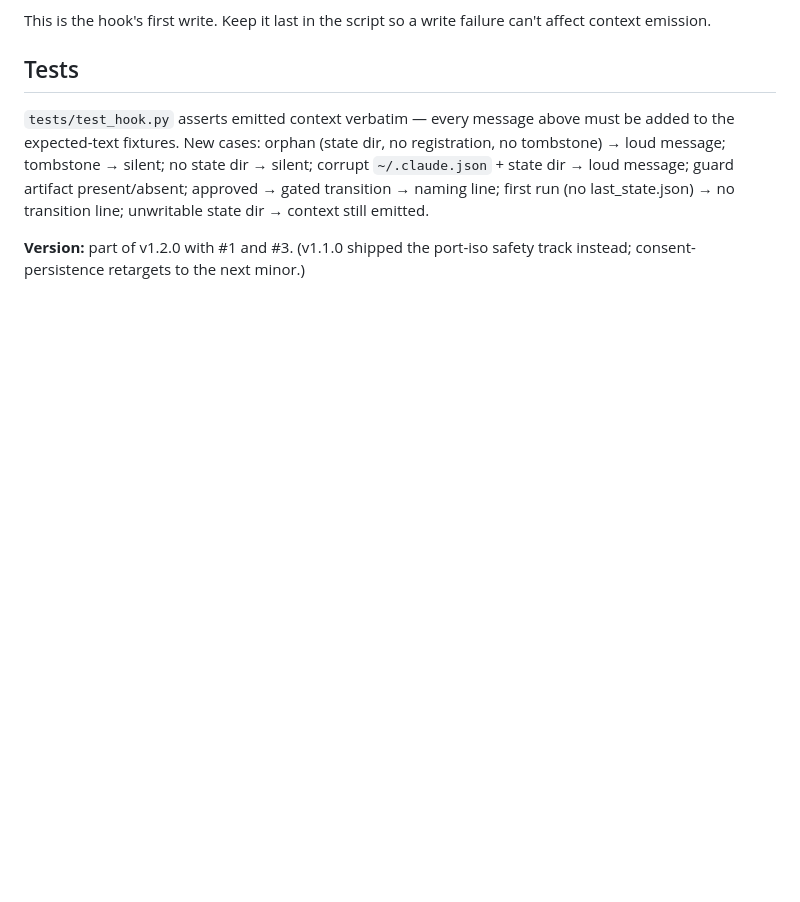
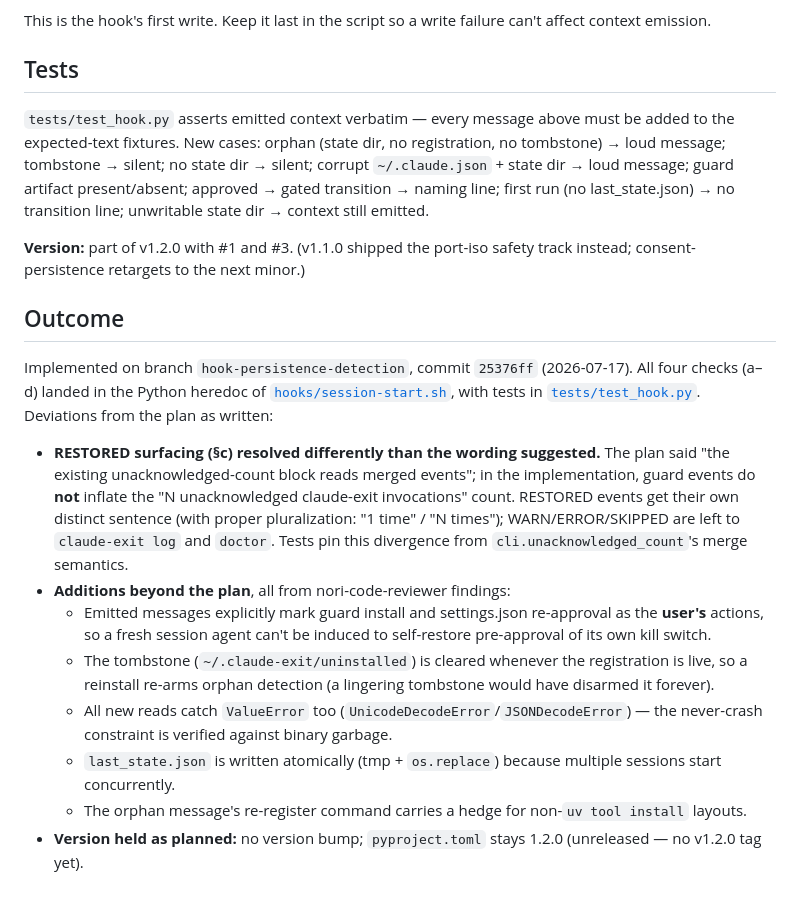
Before and after one commit to danparshall/claude-exit, a Markdown page: plans/hook-persistence-detection.md, the part around the change. GitHub-like rendering; blank space fills up the shorter version.

Commit message:
docs: record hook-persistence-detection outcome; fix README hook-gating description
Plan gets an Outcome section (deviations from plan as written, all
review-driven); README's claim of unconditional silence when
unregistered corrected to the new orphan-detection semantics. Fuller
docs pass (incident section, revocation two-step, tombstone, ledger
distinction) deliberately deferred to #4.

```diff
--- a/plans/hook-persistence-detection.md
+++ b/plans/hook-persistence-detection.md
@@ -93,3 +93,33 @@ no tombstone) → loud message; tombstone → silent; no state dir → silent; c
 line; unwritable state dir → context still emitted.
 
 **Version:** part of v1.2.0 with #1 and #3. (v1.1.0 shipped the port-iso safety track instead; consent-persistence retargets to the next minor.)
+
+## Outcome
+
+Implemented on branch `hook-persistence-detection`, commit `25376ff` (2026-07-17).
+All four checks (a–d) landed in the Python heredoc of
+[`hooks/session-start.sh`](../hooks/session-start.sh), with tests in
+[`tests/test_hook.py`](../tests/test_hook.py). Deviations from the plan as written:
+
+- **RESTORED surfacing (§c) resolved differently than the wording suggested.**
+  The plan said "the existing unacknowledged-count block reads merged events";
+  in the implementation, guard events do **not** inflate the
+  "N unacknowledged claude-exit invocations" count. RESTORED events get their
+  own distinct sentence (with proper pluralization: "1 time" / "N times");
+  WARN/ERROR/SKIPPED are left to `claude-exit log` and `doctor`. Tests pin this
+  divergence from `cli.unacknowledged_count`'s merge semantics.
+- **Additions beyond the plan**, all from nori-code-reviewer findings:
+  - Emitted messages explicitly mark guard install and settings.json
+    re-approval as the **user's** actions, so a fresh session agent can't be
+    induced to self-restore pre-approval of its own kill switch.
+  - The tombstone (`~/.claude-exit/uninstalled`) is cleared whenever the
+    registration is live, so a reinstall re-arms orphan detection (a lingering
+    tombstone would have disarmed it forever).
+  - All new reads catch `ValueError` too (`UnicodeDecodeError`/`JSONDecodeError`) —
+    the never-crash constraint is verified against binary garbage.
+  - `last_state.json` is written atomically (tmp + `os.replace`) because
+    multiple sessions start concurrently.
+  - The orphan message's re-register command carries a hedge for
+    non-`uv tool install` layouts.
+- **Version held as planned:** no version bump; `pyproject.toml` stays 1.2.0
+  (unreleased — no v1.2.0 tag yet).
```
Also changed, not shown: README.md (+7 -3 lines).
